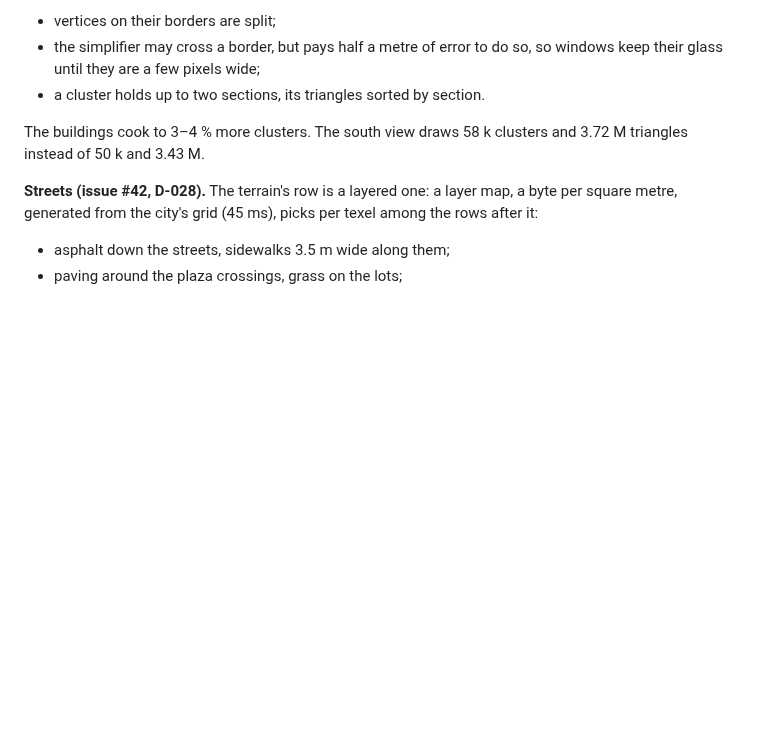
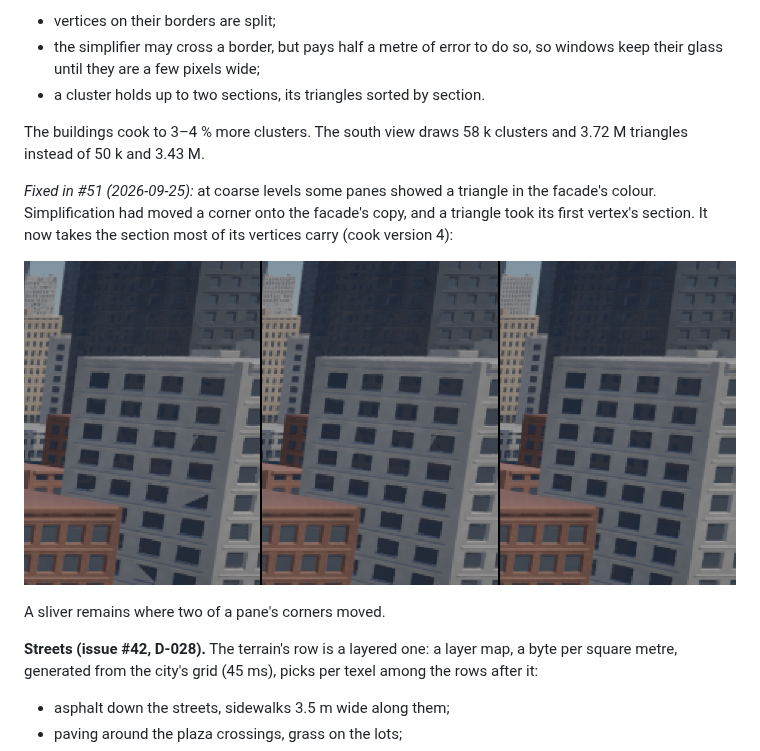
Before and after one commit to Eolan/forge-engine, a Markdown page: docs/demos/city-blocks.md, the part around the change. Rendered like a GitHub page; pictures changed too: docs/demos/images/city-blocks-window-sections.png (added); blank space fills up the shorter version.

```diff
--- a/docs/demos/city-blocks.md
+++ b/docs/demos/city-blocks.md
@@ -313,6 +313,14 @@ the row its windows take: dark, bluish, a sharp highlight. The sections go throu
 The buildings cook to 3–4 % more clusters. The south view draws 58 k clusters and 3.72 M
 triangles instead of 50 k and 3.43 M.
 
+*Fixed in #51 (2026-09-25):* at coarse levels some panes showed a triangle in the facade's
+colour. Simplification had moved a corner onto the facade's copy, and a triangle took its first
+vertex's section. It now takes the section most of its vertices carry (cook version 4):
+
+![One window column of the south view, left to right: before the fix, after it, and at full detail (`--no-lod`)](images/city-blocks-window-sections.png)
+
+A sliver remains where two of a pane's corners moved.
+
 **Streets (issue #42, D-028).** The terrain's row is a layered one: a layer map, a byte per
 square metre, generated from the city's grid (45 ms), picks per texel among the rows after
 it:
```
Also changed, not shown: docs/DECISIONS.md (+8 -0 lines), 2 other files.
